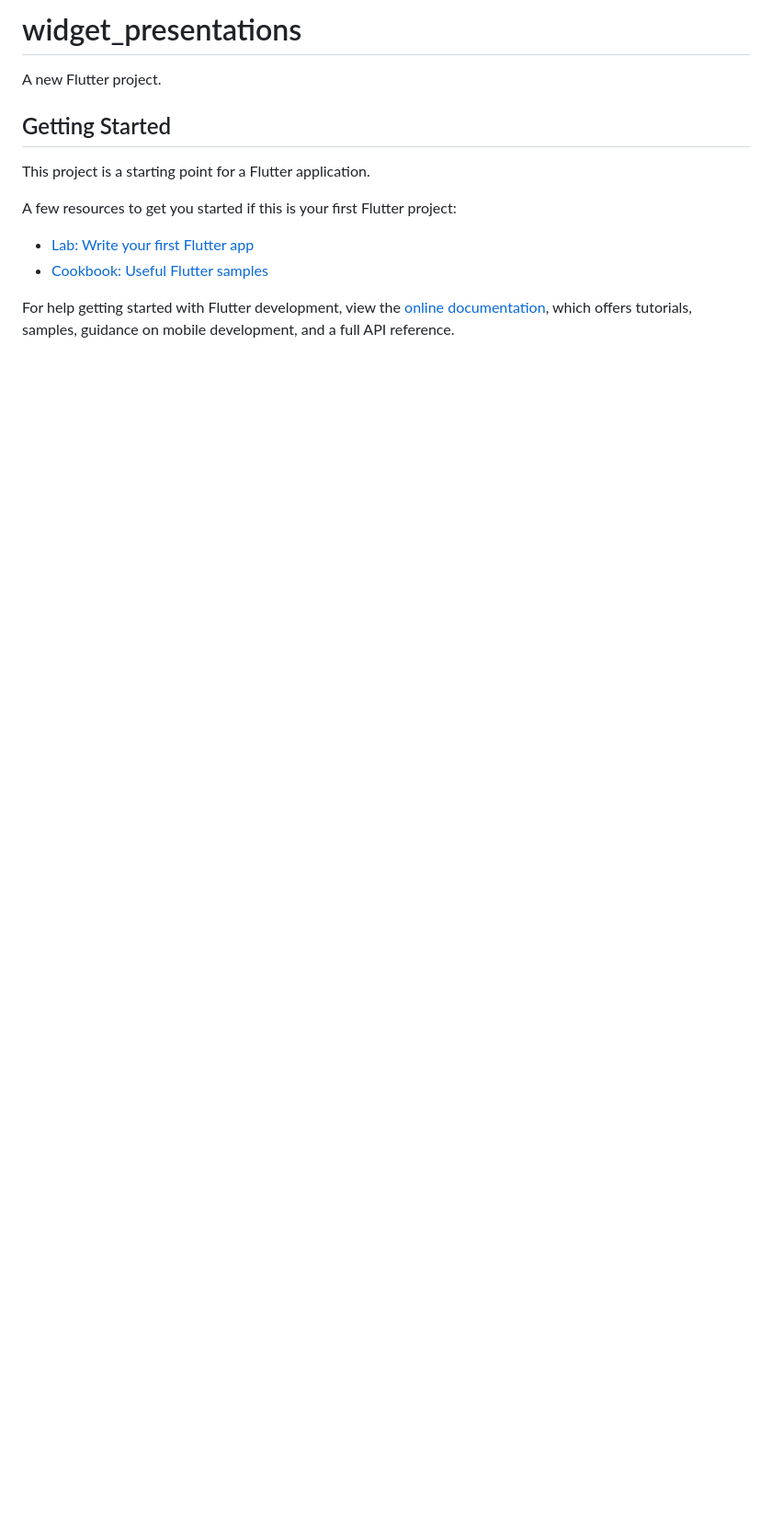
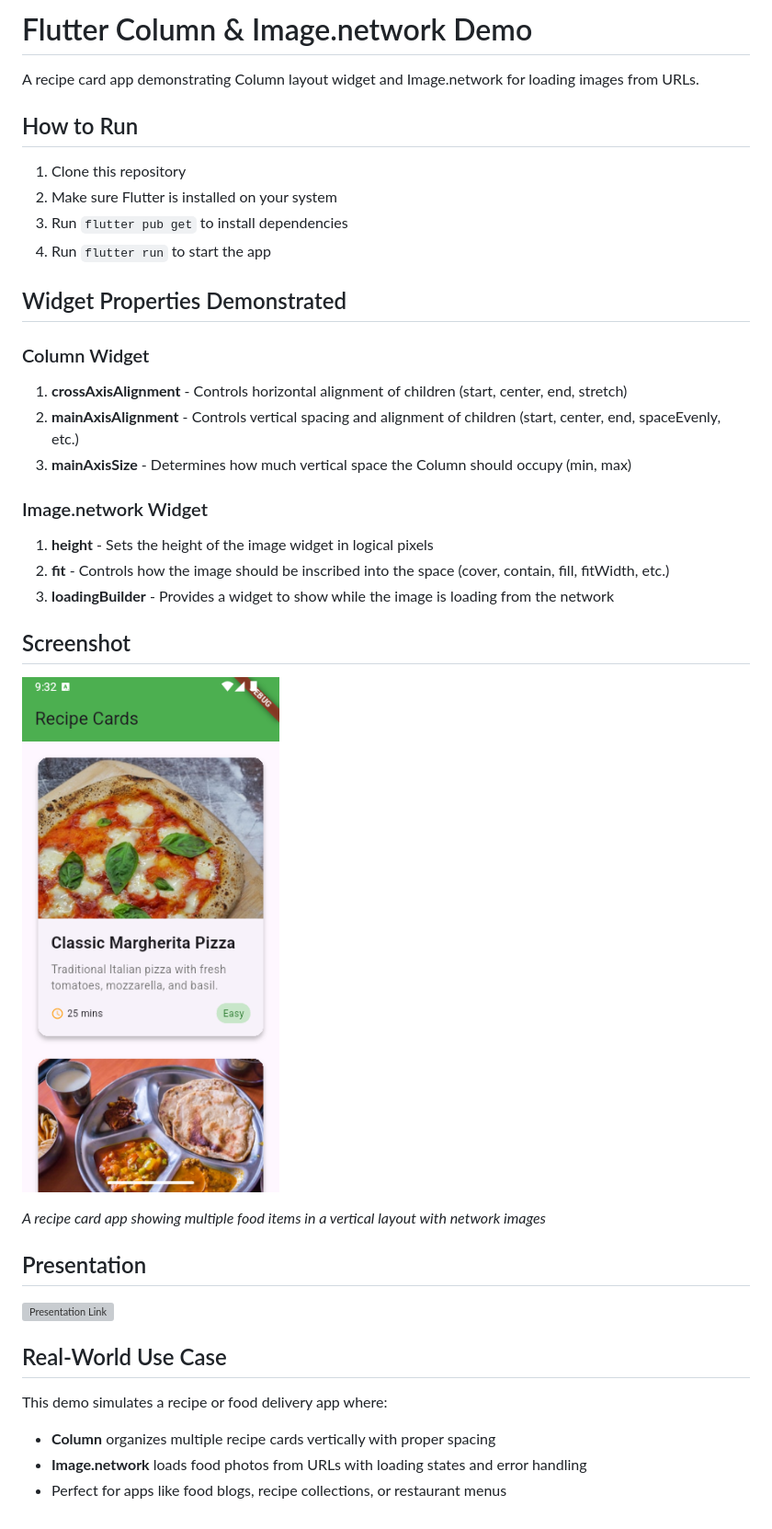
Before and after one commit to vixalien/recipe_cards_flutter, a Markdown page: README.md, the part around the change. Shown: that part at 92% size. GitHub-like rendering; pictures changed too: screenshot.png (added); blank space fills up the shorter version; grey boxes are pictures that could not be loaded.

Commit message:
Widget Presentations

```diff
--- a/README.md
+++ b/README.md
@@ -1,16 +1,39 @@
-# widget_presentations
+# Flutter Column & Image.network Demo
 
-A new Flutter project.
+A recipe card app demonstrating Column layout widget and Image.network for loading images from URLs.
 
-## Getting Started
+## How to Run
 
-This project is a starting point for a Flutter application.
+1. Clone this repository
+2. Make sure Flutter is installed on your system
+3. Run `flutter pub get` to install dependencies
+4. Run `flutter run` to start the app
 
-A few resources to get you started if this is your first Flutter project:
+## Widget Properties Demonstrated
 
-- [Lab: Write your first Flutter app](https://docs.flutter.dev/get-started/codelab)
-- [Cookbook: Useful Flutter samples](https://docs.flutter.dev/cookbook)
+### Column Widget
+1. **crossAxisAlignment** - Controls horizontal alignment of children (start, center, end, stretch)
+2. **mainAxisAlignment** - Controls vertical spacing and alignment of children (start, center, end, spaceEvenly, etc.)
+3. **mainAxisSize** - Determines how much vertical space the Column should occupy (min, max)
 
-For help getting started with Flutter development, view the
-[online documentation](https://docs.flutter.dev/), which offers tutorials,
-samples, guidance on mobile development, and a full API reference.
+### Image.network Widget
+1. **height** - Sets the height of the image widget in logical pixels
+2. **fit** - Controls how the image should be inscribed into the space (cover, contain, fill, fitWidth, etc.)
+3. **loadingBuilder** - Provides a widget to show while the image is loading from the network
+
+## Screenshot
+
+![Recipe Card Demo](screenshot.png)
+
+*A recipe card app showing multiple food items in a vertical layout with network images*
+
+## Presentation
+
+![Presentation Link](https://docs.google.com/presentation/d/1F6-xyEVuZhk22PWdIQT6_RYD8vSasW5Z6OjdmoiCAmU/edit?usp=sharing)
+
+## Real-World Use Case
+
+This demo simulates a recipe or food delivery app where:
+- **Column** organizes multiple recipe cards vertically with proper spacing
+- **Image.network** loads food photos from URLs with loading states and error handling
+- Perfect for apps like food blogs, recipe collections, or restaurant menus
```
